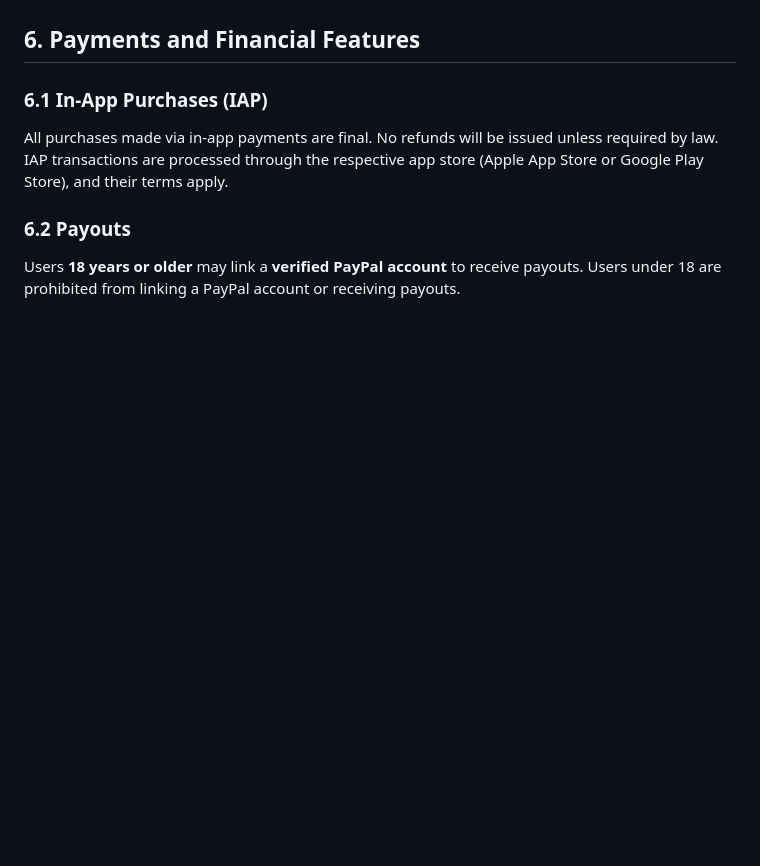
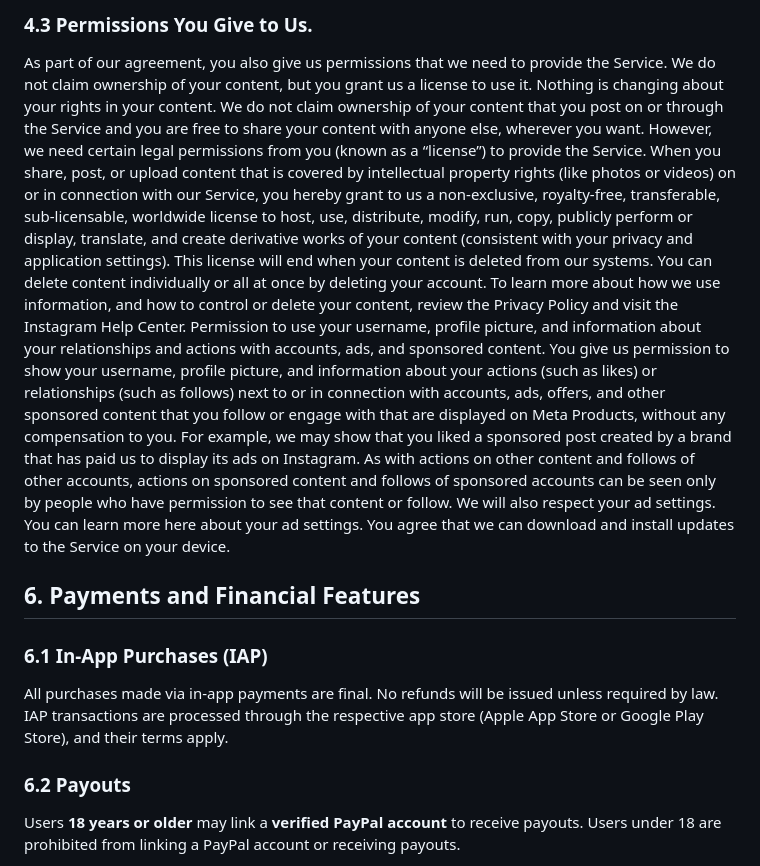
Before and after one commit to boomboomllc/boomboomllc.github.io, a Markdown page: tos.md, the part around one of its changes. Rendered like a GitHub page; blank space fills up the shorter version.

```diff
--- a/tos.md
+++ b/tos.md
@@ -74,3 +96,10 @@ You are prohibited from uploading content that is illegal, harmful, goes against
+### 4.3 Permissions You Give to Us.
+As part of our agreement, you also give us permissions that we need to provide the Service.
+We do not claim ownership of your content, but you grant us a license to use it.
+Nothing is changing about your rights in your content. We do not claim ownership of your content that you post on or through the Service and you are free to share your content with anyone else, wherever you want. However, we need certain legal permissions from you (known as a “license”) to provide the Service. When you share, post, or upload content that is covered by intellectual property rights (like photos or videos) on or in connection with our Service, you hereby grant to us a non-exclusive, royalty-free, transferable, sub-licensable, worldwide license to host, use, distribute, modify, run, copy, publicly perform or display, translate, and create derivative works of your content (consistent with your privacy and application settings). This license will end when your content is deleted from our systems. You can delete content individually or all at once by deleting your account. To learn more about how we use information, and how to control or delete your content, review the Privacy Policy and visit the Instagram Help Center.
+Permission to use your username, profile picture, and information about your relationships and actions with accounts, ads, and sponsored content.
+You give us permission to show your username, profile picture, and information about your actions (such as likes) or relationships (such as follows) next to or in connection with accounts, ads, offers, and other sponsored content that you follow or engage with that are displayed on Meta Products, without any compensation to you. For example, we may show that you liked a sponsored post created by a brand that has paid us to display its ads on Instagram. As with actions on other content and follows of other accounts, actions on sponsored content and follows of sponsored accounts can be seen only by people who have permission to see that content or follow. We will also respect your ad settings. You can learn more here about your ad settings.
+You agree that we can download and install updates to the Service on your device.
 
 ## 6. Payments and Financial Features
 
```
Also changed, not shown: other parts of tos.md (+24 -2 lines).
